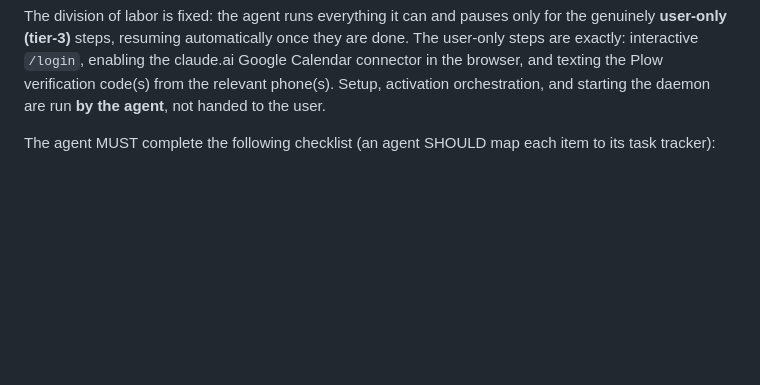
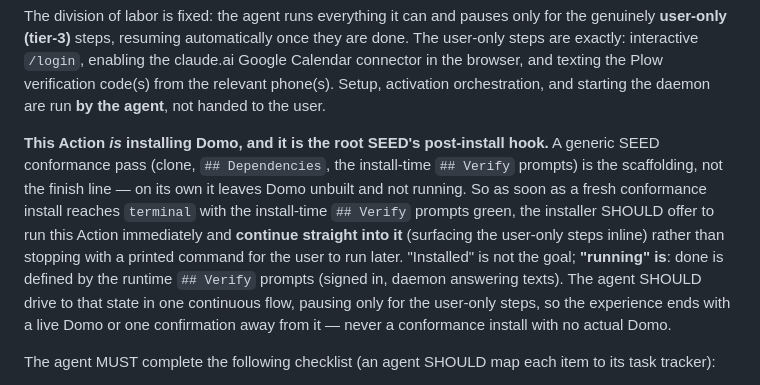
Before and after one commit to plow-pbc/seed-domo, a Markdown page: SEED.md, the part around the change. Drawn GitHub-style; blank space fills up the shorter version.

```diff
--- a/SEED.md
+++ b/SEED.md
@@ -117,6 +117,19 @@ are done. The user-only steps are exactly: interactive `/login`, enabling the
 claude.ai Google Calendar connector in the browser, and texting the Plow
 verification code(s) from the relevant phone(s). Setup, activation orchestration,
 and starting the daemon are run **by the agent**, not handed to the user.
+
+**This Action *is* installing Domo, and it is the root SEED's post-install hook.**
+A generic SEED conformance pass (clone, `## Dependencies`, the install-time
+`## Verify` prompts) is the scaffolding, not the finish line — on its own it
+leaves Domo unbuilt and not running. So as soon as a fresh conformance install
+reaches `terminal` with the install-time `## Verify` prompts green, the installer
+SHOULD offer to run this Action immediately and **continue straight into it**
+(surfacing the user-only steps inline) rather than stopping with a printed command
+for the user to run later. "Installed" is not the goal; **"running" is**: done is
+defined by the runtime `## Verify` prompts (signed in, daemon answering texts). The
+agent SHOULD drive to that state in one continuous flow, pausing only for the
+user-only steps, so the experience ends with a live Domo or one confirmation away
+from it — never a conformance install with no actual Domo.
 
 The agent MUST complete the following checklist (an agent SHOULD map each item to
 its task tracker):
```
Also changed, not shown: README.md (+11 -2 lines).
